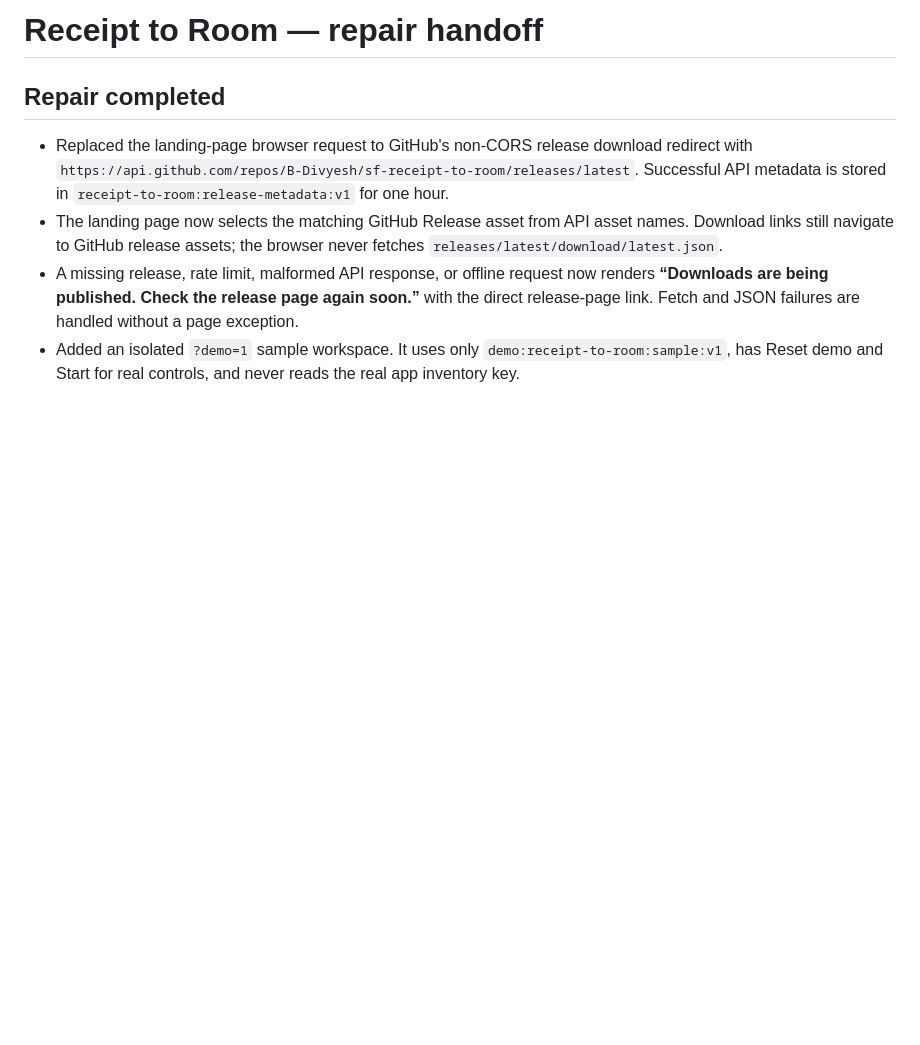
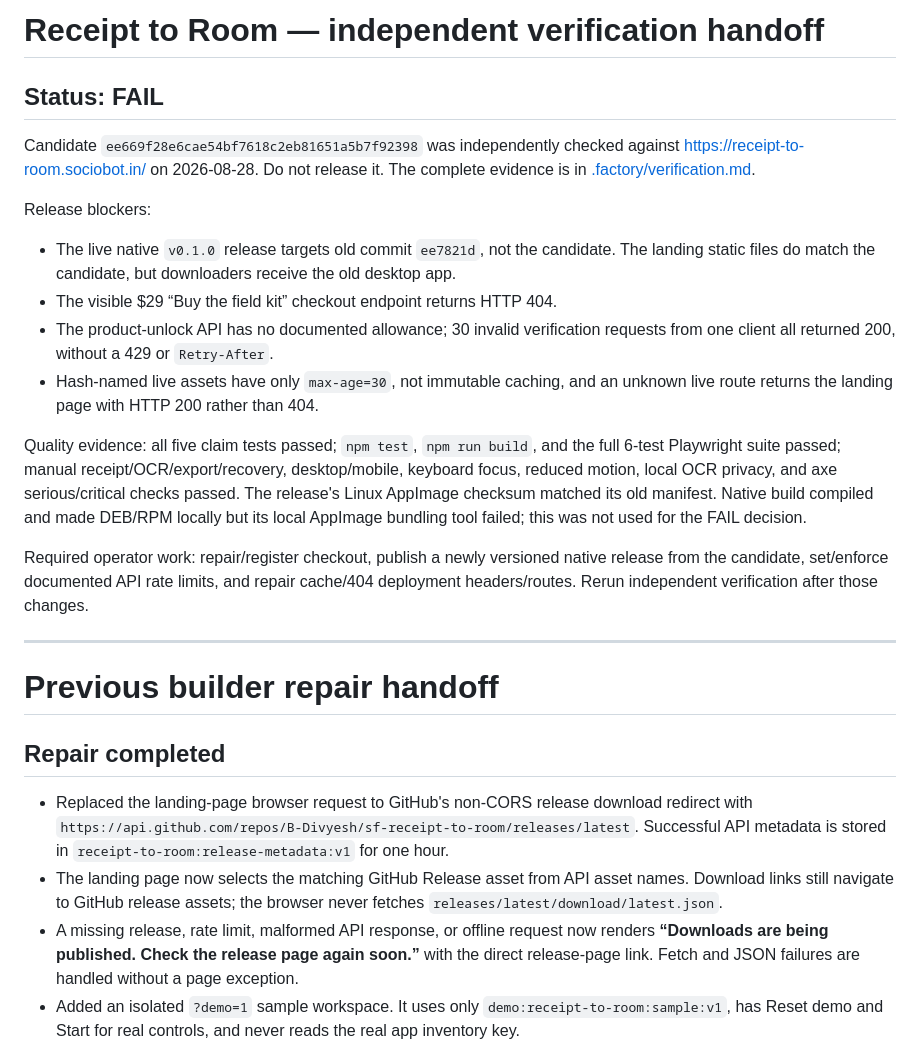
Before and after one commit to B-Divyesh/sf-receipt-to-room, a Markdown page: .factory/handoff.md, the part around the change. GitHub-like rendering; blank space fills up the shorter version.

Commit message:
docs: record independent verification failure

```diff
--- a/.factory/handoff.md
+++ b/.factory/handoff.md
@@ -1,4 +1,37 @@
-# Receipt to Room — repair handoff
+# Receipt to Room — independent verification handoff
+
+## Status: FAIL
+
+Candidate `ee669f28e6cae54bf7618c2eb81651a5b7f92398` was independently checked
+against <https://receipt-to-room.sociobot.in/> on 2026-08-28. Do not release it.
+The complete evidence is in [.factory/verification.md](verification.md).
+
+Release blockers:
+
+- The live native `v0.1.0` release targets old commit `ee7821d`, not the
+  candidate. The landing static files do match the candidate, but downloaders
+  receive the old desktop app.
+- The visible $29 “Buy the field kit” checkout endpoint returns HTTP 404.
+- The product-unlock API has no documented allowance; 30 invalid verification
+  requests from one client all returned 200, without a 429 or `Retry-After`.
+- Hash-named live assets have only `max-age=30`, not immutable caching, and an
+  unknown live route returns the landing page with HTTP 200 rather than 404.
+
+Quality evidence: all five claim tests passed; `npm test`, `npm run build`, and
+the full 6-test Playwright suite passed; manual receipt/OCR/export/recovery,
+desktop/mobile, keyboard focus, reduced motion, local OCR privacy, and axe
+serious/critical checks passed. The release's Linux AppImage checksum matched
+its old manifest. Native build compiled and made DEB/RPM locally but its local
+AppImage bundling tool failed; this was not used for the FAIL decision.
+
+Required operator work: repair/register checkout, publish a newly versioned
+native release from the candidate, set/enforce documented API rate limits, and
+repair cache/404 deployment headers/routes. Rerun independent verification
+after those changes.
+
+---
+
+# Previous builder repair handoff
 
 ## Repair completed
 
```
Also changed, not shown: .factory/verification.md (added, +133 -0 lines).
